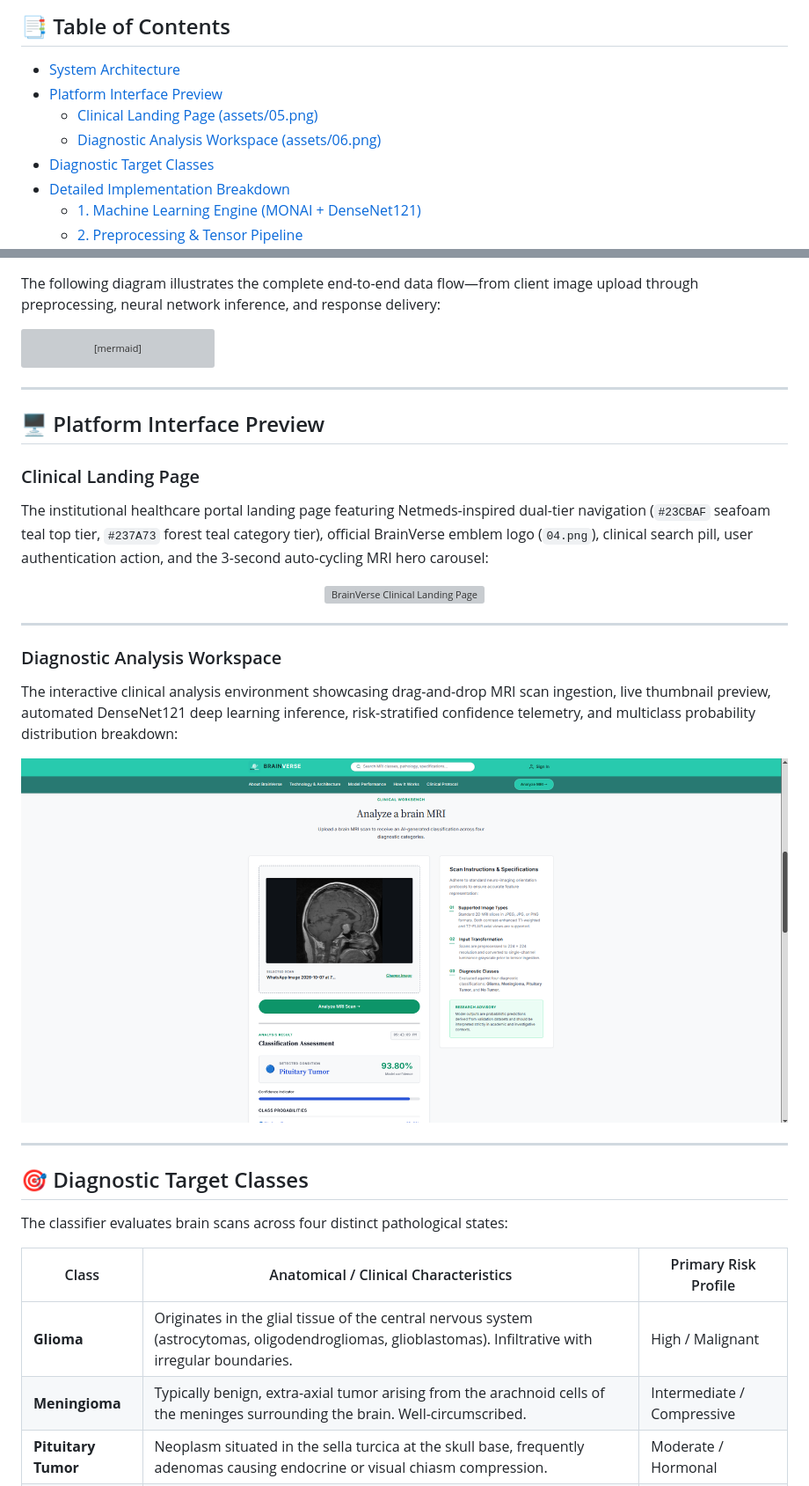
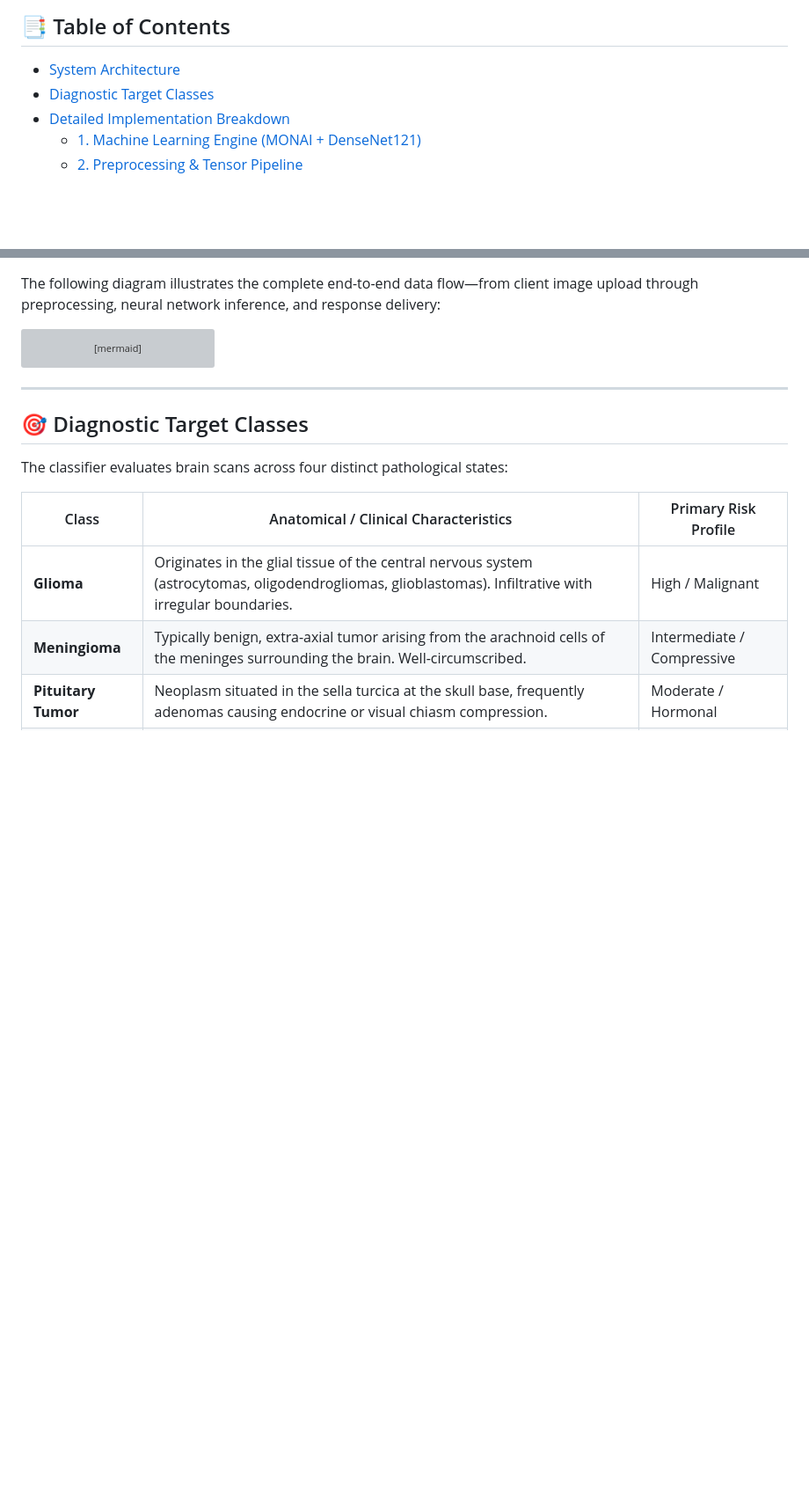
Before and after one commit to SanjeevSarvesh-R/Brain_tumor_classification_model, a Markdown page: README.md, 2 parts joined by grey strips. Shown at 88% size. Rendered like a GitHub page; blank space fills up the shorter version; grey boxes are pictures that could not be loaded.

````diff
--- a/README.md
+++ b/README.md
@@ -19,9 +22,6 @@ The application pairs a high-performance **FastAPI** backend with a responsive h
 ## 📑 Table of Contents
 
 - [System Architecture](#-system-architecture)
-- [Platform Interface Preview](#-platform-interface-preview)
-  - [Clinical Landing Page (assets/05.png)](#clinical-landing-page)
-  - [Diagnostic Analysis Workspace (assets/06.png)](#diagnostic-analysis-workspace)
 - [Diagnostic Target Classes](#-diagnostic-target-classes)
 - [Detailed Implementation Breakdown](#-detailed-implementation-breakdown)
   - [1. Machine Learning Engine (MONAI + DenseNet121)](#1-machine-learning-engine-monai--densenet121)
@@ -106,26 +106,6 @@ flowchart TD
     PredictEP -->|HTTP 200 JSON| Results
     Results --> UI
 ```
-
----
-
-## 🖥️ Platform Interface Preview
-
-### Clinical Landing Page
-The institutional healthcare portal landing page featuring Netmeds-inspired dual-tier navigation (`#23CBAF` seafoam teal top tier, `#237A73` forest teal category tier), official BrainVerse emblem logo (`04.png`), clinical search pill, user authentication action, and the 3-second auto-cycling MRI hero carousel:
-
-<p align="center">
-  <img src="assets/05.png" alt="BrainVerse Clinical Landing Page" width="100%">
-</p>
-
----
-
-### Diagnostic Analysis Workspace
-The interactive clinical analysis environment showcasing drag-and-drop MRI scan ingestion, live thumbnail preview, automated DenseNet121 deep learning inference, risk-stratified confidence telemetry, and multiclass probability distribution breakdown:
-
-<p align="center">
-  <img src="assets/06.png" alt="BrainVerse Diagnostic Analysis Workspace" width="100%">
-</p>
 
 ---
 
````
Also changed, not shown: other parts of README.md (+4 -1 lines).
